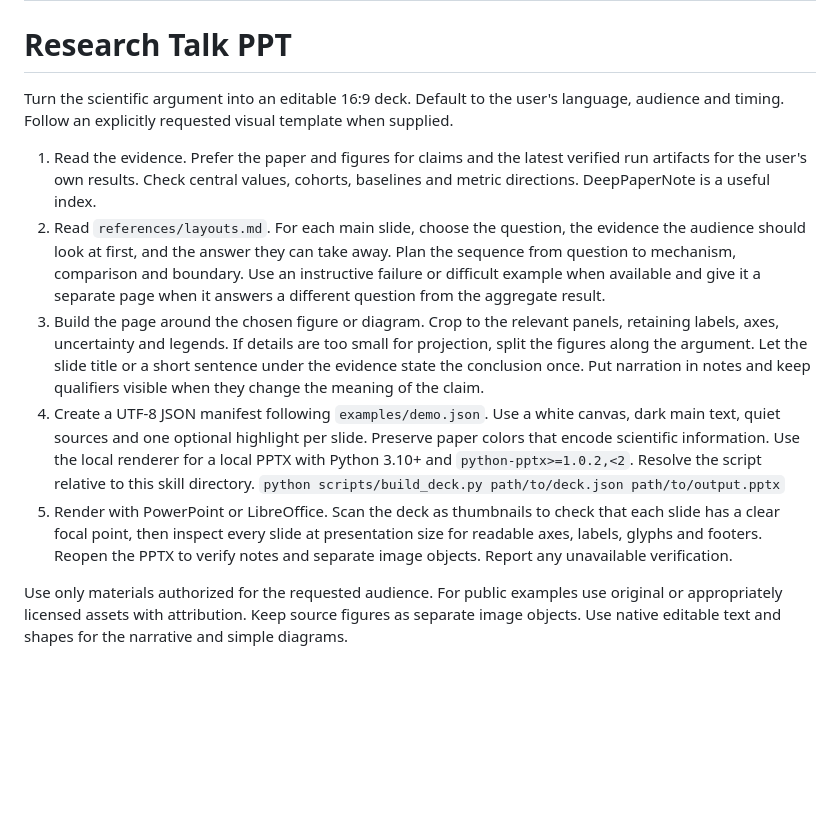
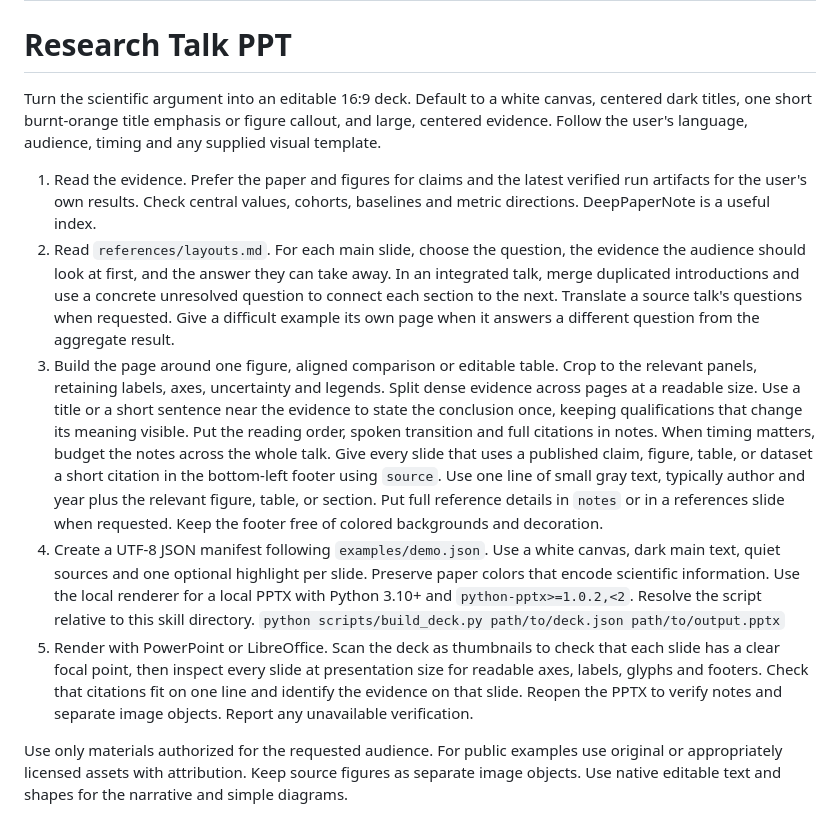
Before and after one commit to yrha3/research-talk-ppt, a Markdown page: SKILL.md, the part around the change. GitHub-like rendering; blank space fills up the shorter version.

Commit message:
Publish citation footers and editable comparison layouts

```diff
--- a/SKILL.md
+++ b/SKILL.md
@@ -5,13 +5,14 @@ description: Create editable Chinese or English PowerPoint decks for scientific
 
 # Research Talk PPT
 
-Turn the scientific argument into an editable 16:9 deck. Default to the user's language, audience and timing. Follow an explicitly requested visual template when supplied.
+Turn the scientific argument into an editable 16:9 deck. Default to a white canvas, centered dark titles, one short burnt-orange title emphasis or figure callout, and large, centered evidence. Follow the user's language, audience, timing and any supplied visual template.
 
 1. Read the evidence. Prefer the paper and figures for claims and the latest verified run artifacts for the user's own results. Check central values, cohorts, baselines and metric directions. DeepPaperNote is a useful index.
-2. Read `references/layouts.md`. For each main slide, choose the question, the evidence the audience should look at first, and the answer they can take away. Plan the sequence from question to mechanism, comparison and boundary. Use an instructive failure or difficult example when available and give it a separate page when it answers a different question from the aggregate result.
-3. Build the page around the chosen figure or diagram. Crop to the relevant panels, retaining labels, axes, uncertainty and legends. If details are too small for projection, split the figures along the argument. Let the slide title or a short sentence under the evidence state the conclusion once. Put narration in notes and keep qualifiers visible when they change the meaning of the claim.
+2. Read `references/layouts.md`. For each main slide, choose the question, the evidence the audience should look at first, and the answer they can take away. In an integrated talk, merge duplicated introductions and use a concrete unresolved question to connect each section to the next. Translate a source talk's questions when requested. Give a difficult example its own page when it answers a different question from the aggregate result.
+3. Build the page around one figure, aligned comparison or editable table. Crop to the relevant panels, retaining labels, axes, uncertainty and legends. Split dense evidence across pages at a readable size. Use a title or a short sentence near the evidence to state the conclusion once, keeping qualifications that change its meaning visible. Put the reading order, spoken transition and full citations in notes. When timing matters, budget the notes across the whole talk.
+   Give every slide that uses a published claim, figure, table, or dataset a short citation in the bottom-left footer using `source`. Use one line of small gray text, typically author and year plus the relevant figure, table, or section. Put full reference details in `notes` or in a references slide when requested. Keep the footer free of colored backgrounds and decoration.
 4. Create a UTF-8 JSON manifest following `examples/demo.json`. Use a white canvas, dark main text, quiet sources and one optional highlight per slide. Preserve paper colors that encode scientific information. Use the local renderer for a local PPTX with Python 3.10+ and `python-pptx>=1.0.2,<2`. Resolve the script relative to this skill directory.
    `python scripts/build_deck.py path/to/deck.json path/to/output.pptx`
-5. Render with PowerPoint or LibreOffice. Scan the deck as thumbnails to check that each slide has a clear focal point, then inspect every slide at presentation size for readable axes, labels, glyphs and footers. Reopen the PPTX to verify notes and separate image objects. Report any unavailable verification.
+5. Render with PowerPoint or LibreOffice. Scan the deck as thumbnails to check that each slide has a clear focal point, then inspect every slide at presentation size for readable axes, labels, glyphs and footers. Check that citations fit on one line and identify the evidence on that slide. Reopen the PPTX to verify notes and separate image objects. Report any unavailable verification.
 
 Use only materials authorized for the requested audience. For public examples use original or appropriately licensed assets with attribution. Keep source figures as separate image objects. Use native editable text and shapes for the narrative and simple diagrams.
```
Also changed, not shown: README.md (+2 -2 lines), references/layouts.md (+18 -5 lines), examples/preview.png, 2 other files.
